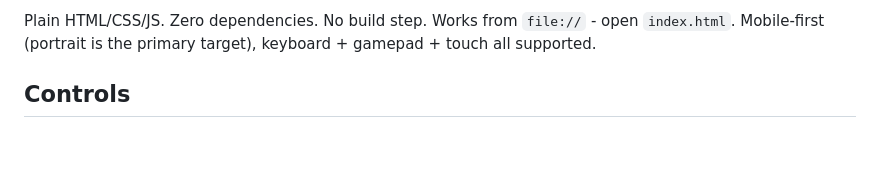
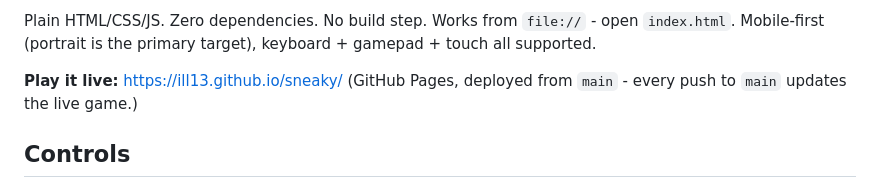
Before and after one commit to ill13/sneaky, a Markdown page: README.md, the part around the change. Rendered like a GitHub page; blank space fills up the shorter version.

Commit message:
docs: add live GitHub Pages link to README

```diff
--- a/README.md
+++ b/README.md
@@ -12,6 +12,9 @@ compass, no exact objective marker. The fog is the game.
 Plain HTML/CSS/JS. Zero dependencies. No build step. Works from `file://` - open
 `index.html`. Mobile-first (portrait is the primary target), keyboard + gamepad +
 touch all supported.
+
+**Play it live:** [https://ill13.github.io/sneaky/](https://ill13.github.io/sneaky/)
+(GitHub Pages, deployed from `main` - every push to `main` updates the live game.)
 
 ## Controls
 - Move: `WASD` / arrows / d-pad / gamepad left stick
```
